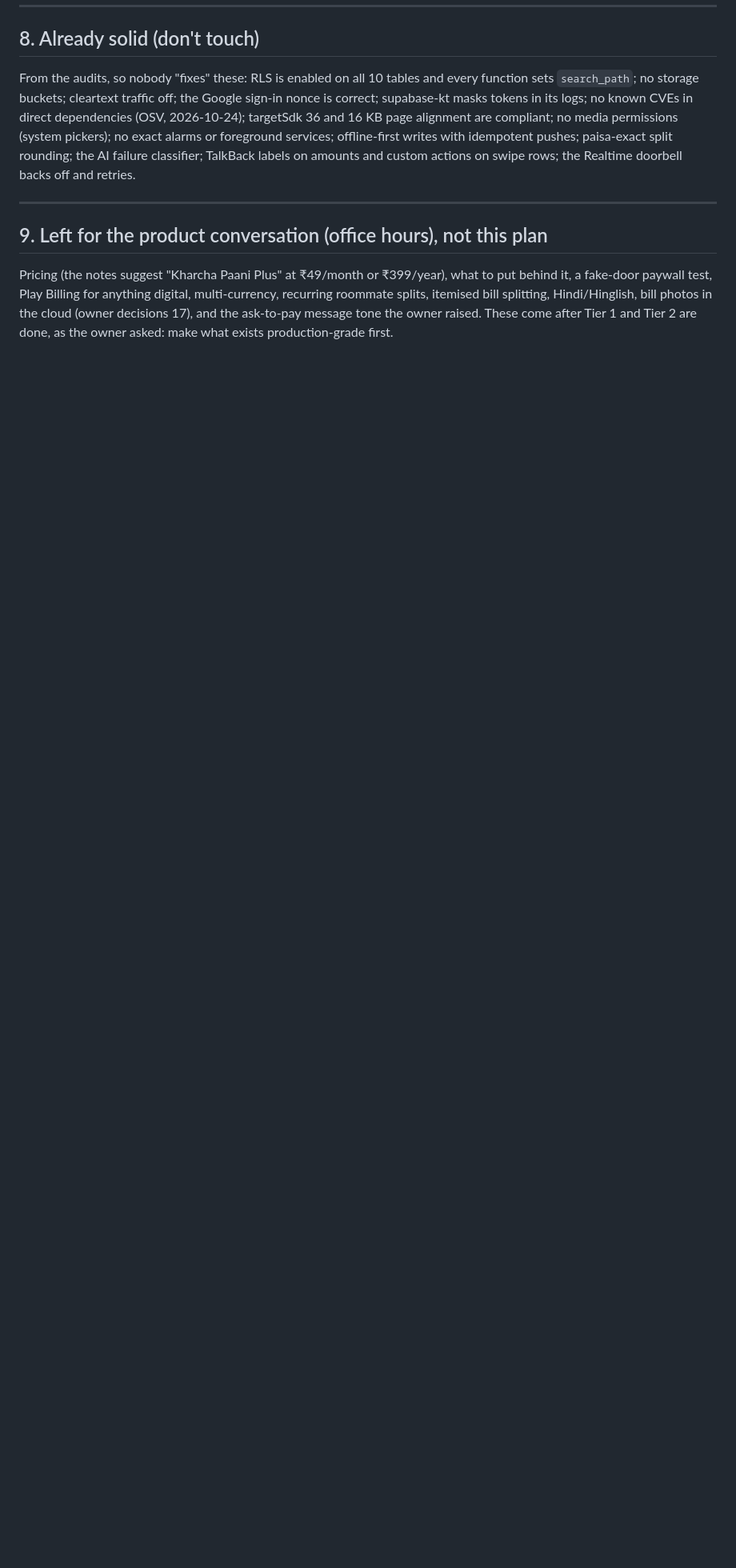
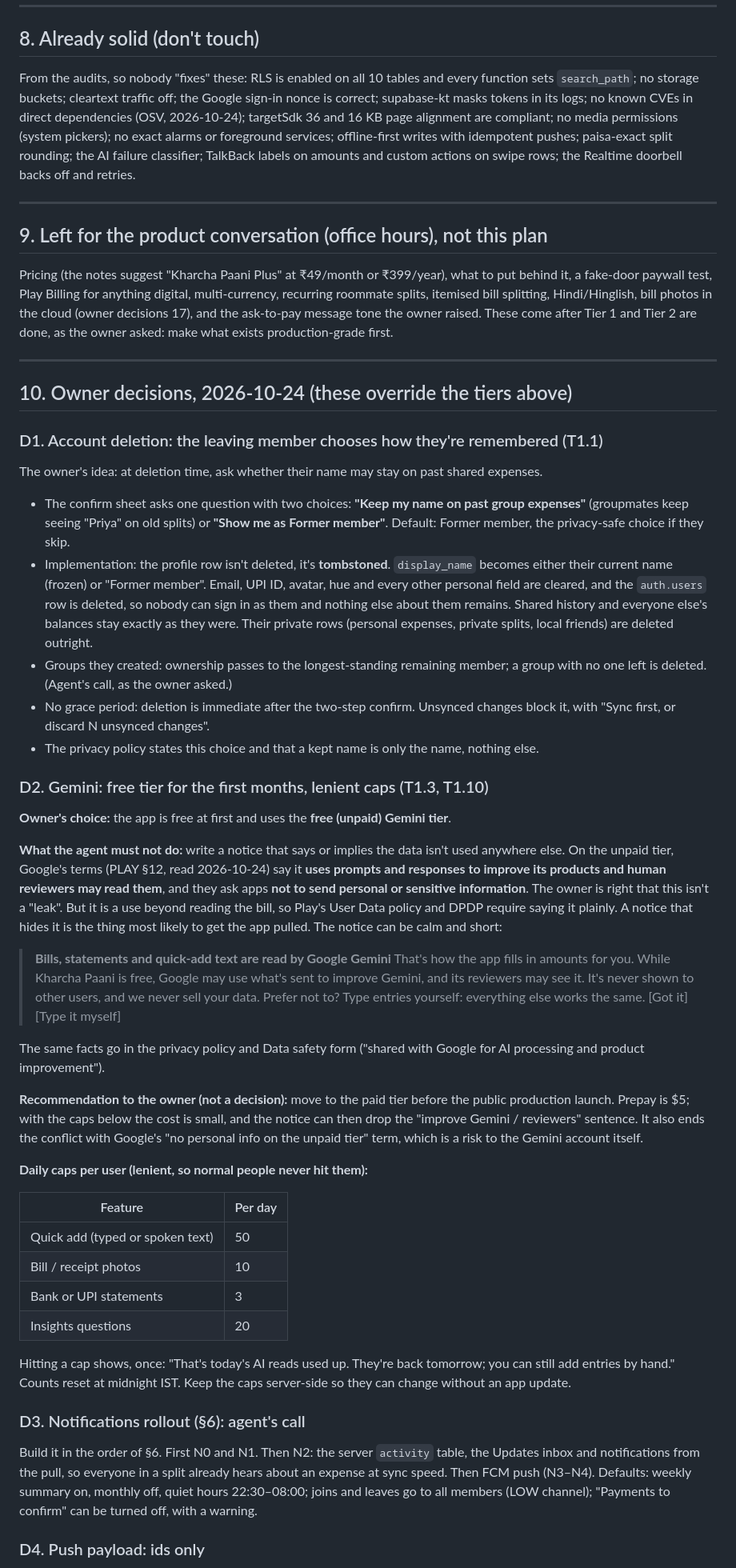
Before and after one commit to vaibhavcodesx/kharcha-paani, a Markdown page: docs/production-readiness/README.md, the part around one of its changes. Shown at 80% size. Drawn GitHub-style; blank space fills up the shorter version.

Commit message:
Production plan: record the owner's decisions and a start-here section
Co-Authored-By: Claude Opus 5.5 <noreply@anthropic.com>

```diff
--- a/docs/production-readiness/README.md
+++ b/docs/production-readiness/README.md
@@ -483,3 +496,74 @@ a fake-door paywall test, Play Billing for anything digital, multi-currency, rec
 itemised bill splitting, Hindi/Hinglish, bill photos in the cloud (owner decisions 17), and the
 ask-to-pay message tone the owner raised. These come after Tier 1 and Tier 2 are done, as the owner
 asked: make what exists production-grade first.
+
+---
+
+## 10. Owner decisions, 2026-10-24 (these override the tiers above)
+
+### D1. Account deletion: the leaving member chooses how they're remembered (T1.1)
+
+The owner's idea: at deletion time, ask whether their name may stay on past shared expenses.
+
+- The confirm sheet asks one question with two choices:
+  **"Keep my name on past group expenses"** (groupmates keep seeing "Priya" on old splits) or
+  **"Show me as Former member"**. Default: Former member, the privacy-safe choice if they skip.
+- Implementation: the profile row isn't deleted, it's **tombstoned**. `display_name` becomes either
+  their current name (frozen) or "Former member". Email, UPI ID, avatar, hue and every other personal
+  field are cleared, and the `auth.users` row is deleted, so nobody can sign in as them and nothing
+  else about them remains. Shared history and everyone else's balances stay exactly as they were.
+  Their private rows (personal expenses, private splits, local friends) are deleted outright.
+- Groups they created: ownership passes to the longest-standing remaining member; a group with no
+  one left is deleted. (Agent's call, as the owner asked.)
+- No grace period: deletion is immediate after the two-step confirm. Unsynced changes block it, with
+  "Sync first, or discard N unsynced changes".
+- The privacy policy states this choice and that a kept name is only the name, nothing else.
+
+### D2. Gemini: free tier for the first months, lenient caps (T1.3, T1.10)
+
+**Owner's choice:** the app is free at first and uses the **free (unpaid) Gemini tier**.
+
+**What the agent must not do:** write a notice that says or implies the data isn't used anywhere
+else. On the unpaid tier, Google's terms (PLAY §12, read 2026-10-24) say it **uses prompts and
+responses to improve its products and human reviewers may read them**, and they ask apps **not to send
+personal or sensitive information**. The owner is right that this isn't a "leak". But it is a use
+beyond reading the bill, so Play's User Data policy and DPDP require saying it plainly. A notice that
+hides it is the thing most likely to get the app pulled. The notice can be calm and short:
+
+> **Bills, statements and quick-add text are read by Google Gemini**
+> That's how the app fills in amounts for you. While Kharcha Paani is free, Google may use what's
+> sent to improve Gemini, and its reviewers may see it. It's never shown to other users, and we
+> never sell your data. Prefer not to? Type entries yourself: everything else works the same.
+> [Got it] [Type it myself]
+
+The same facts go in the privacy policy and Data safety form ("shared with Google for AI
+processing and product improvement").
+
+**Recommendation to the owner (not a decision):** move to the paid tier before the public production
+launch. Prepay is $5; with the caps below the cost is small, and the notice can then drop the
+"improve Gemini / reviewers" sentence. It also ends the conflict with Google's "no personal info on
+the unpaid tier" term, which is a risk to the Gemini account itself.
+
+**Daily caps per user (lenient, so normal people never hit them):**
+
+| Feature | Per day |
+|---|---|
+| Quick add (typed or spoken text) | 50 |
+| Bill / receipt photos | 10 |
+| Bank or UPI statements | 3 |
+| Insights questions | 20 |
+
+Hitting a cap shows, once: "That's today's AI reads used up. They're back tomorrow; you can still
+add entries by hand." Counts reset at midnight IST. Keep the caps server-side so they can change
+without an app update.
+
+### D3. Notifications rollout (§6): agent's call
+
+Build it in the order of §6. First N0 and N1. Then N2: the server `activity` table, the Updates
+inbox and notifications from the pull, so everyone in a split already hears about an expense at sync
+speed. Then FCM push (N3–N4). Defaults: weekly summary on, monthly off, quiet hours 22:30–08:00;
+joins and leaves go to all members (LOW channel); "Payments to confirm" can be turned off, with a
+warning.
+
+### D4. Push payload: ids only
+
```
Also changed, not shown: other parts of docs/production-readiness/README.md (+26 -0 lines).
